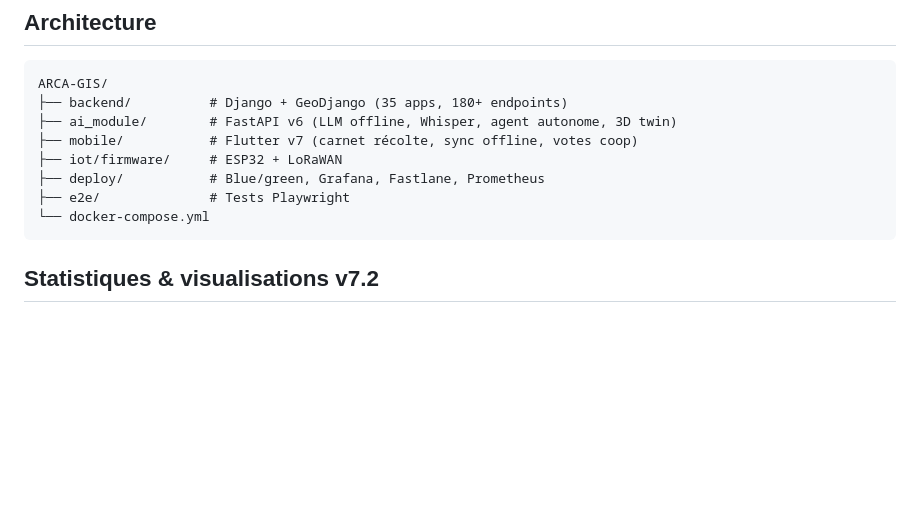
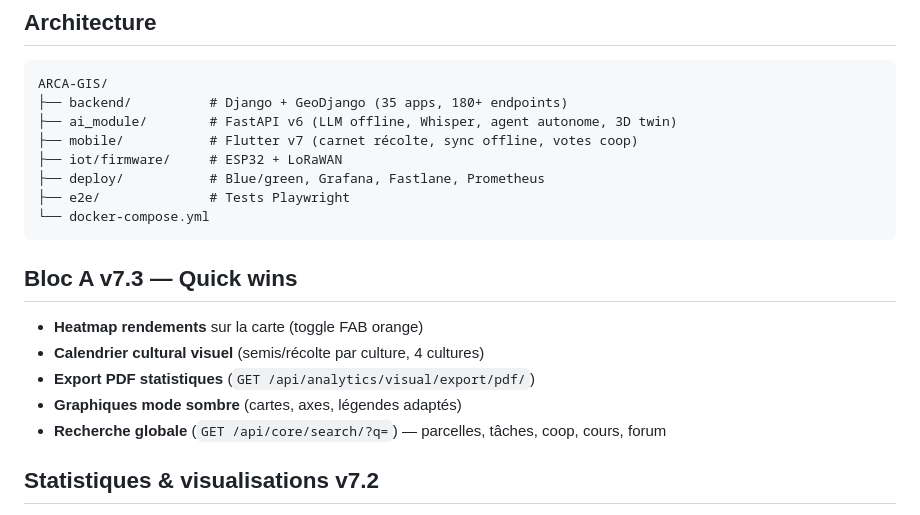
Before and after one commit to MaximeKELI/ARCA-GIS-, a Markdown page: README.md, the part around the change. Drawn GitHub-style; blank space fills up the shorter version.

Commit message:
All coders

````diff
--- a/README.md
+++ b/README.md
@@ -14,6 +14,14 @@ ARCA-GIS/
 ├── e2e/              # Tests Playwright
 └── docker-compose.yml
 ```
+
+## Bloc A v7.3 — Quick wins
+
+- **Heatmap rendements** sur la carte (toggle FAB orange)
+- **Calendrier cultural visuel** (semis/récolte par culture, 4 cultures)
+- **Export PDF statistiques** (`GET /api/analytics/visual/export/pdf/`)
+- **Graphiques mode sombre** (cartes, axes, légendes adaptés)
+- **Recherche globale** (`GET /api/core/search/?q=`) — parcelles, tâches, coop, cours, forum
 
 ## Statistiques & visualisations v7.2
 
````
